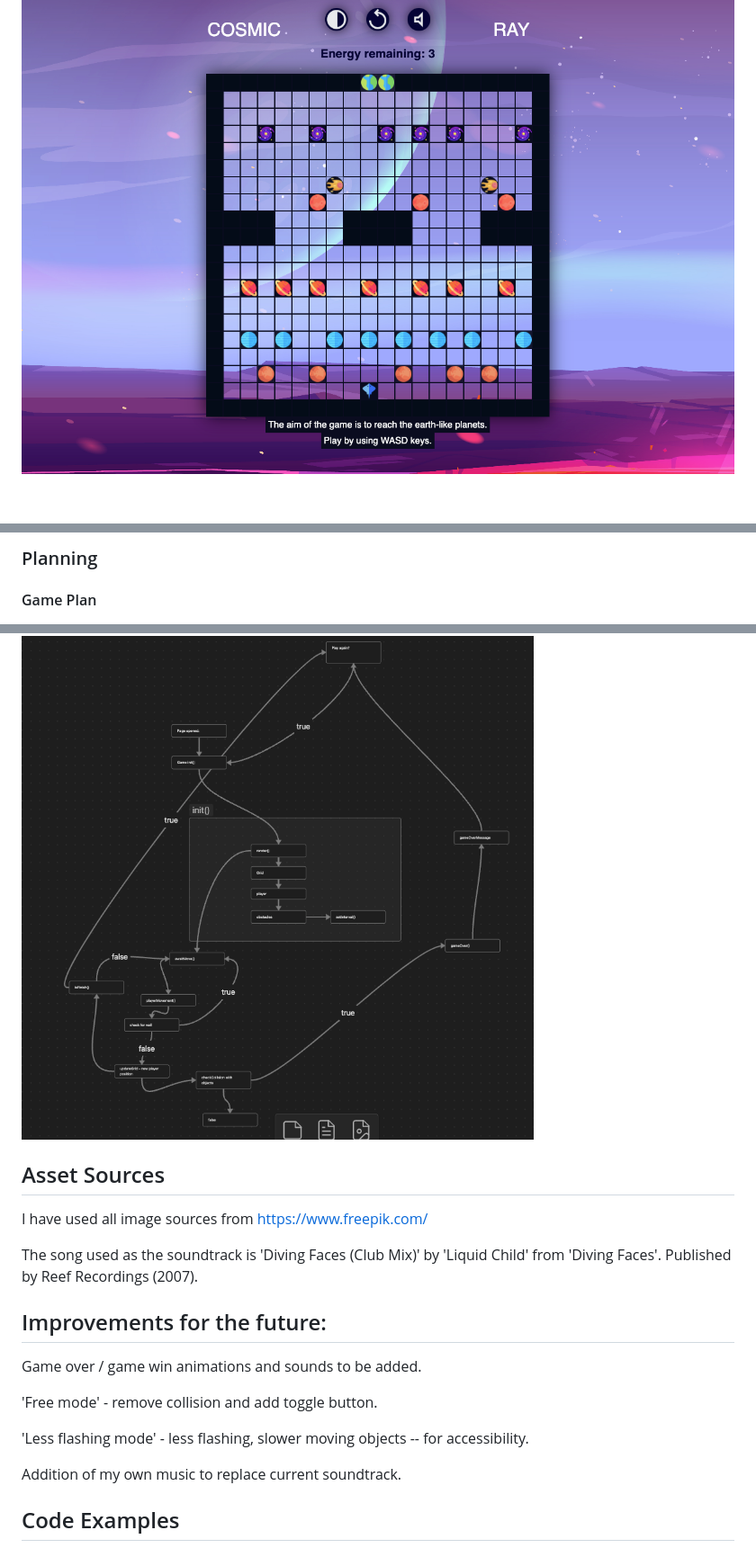
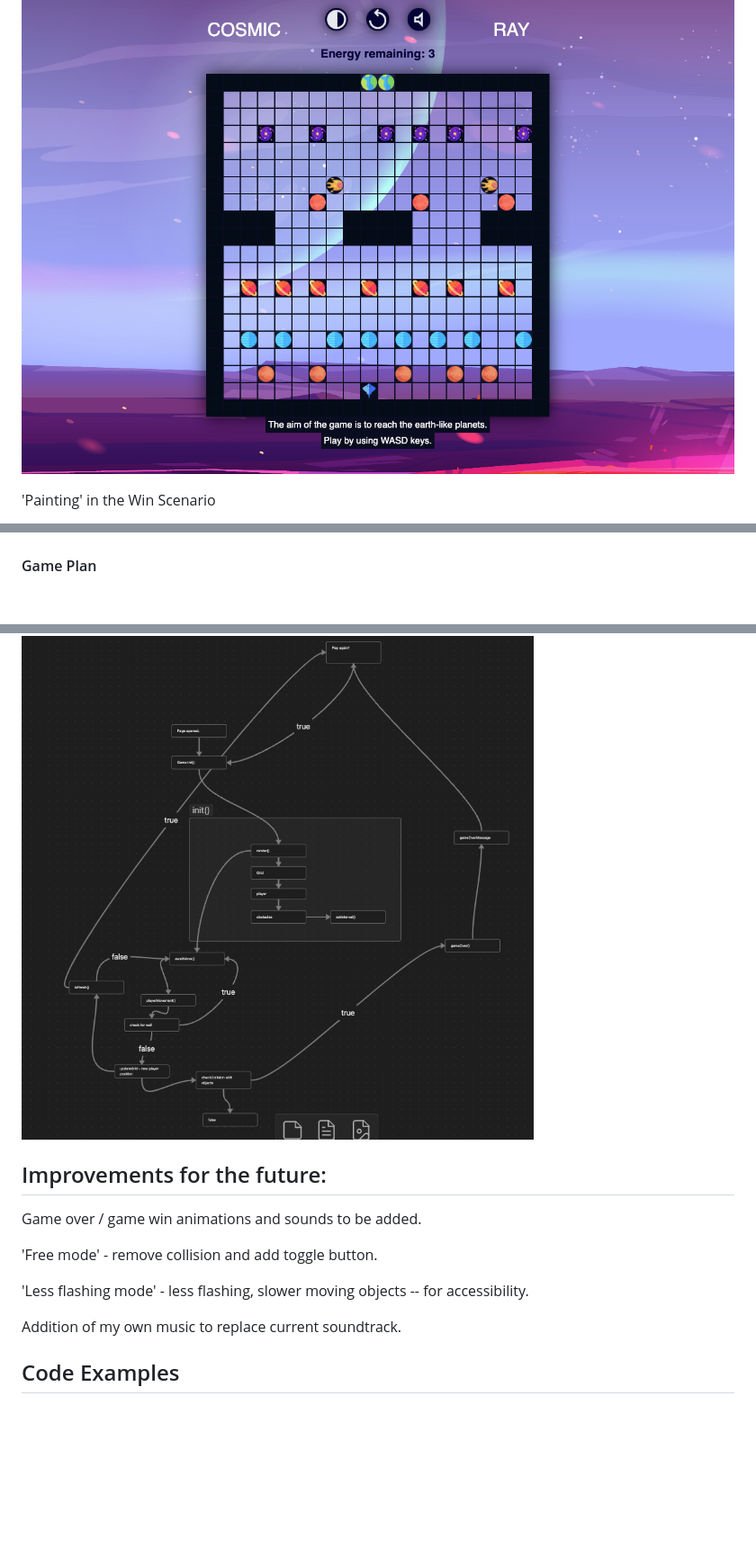
Before and after one commit to Polynomial-B/cosmic-ray-game, a Markdown page: README.md, 3 parts joined by grey strips. Shown: that part at 90% size. Rendered like a GitHub page; blank space fills up the shorter version.

```diff
--- a/README.md
+++ b/README.md
@@ -26,4 +96,5 @@ Additional features include a 'high contrast' mode and a soundtrack.
 ![](./readme-assets/cosmic-ray-screenshot-high-contrast.png)
 
 
+'Painting' in the Win Scenario
 
@@ -31,7 +102,5 @@ Or copying the link here [https://polynomial-b.github.io/cosmic-ray-game/](https
 
 
-
-### Planning
 
 #### Game Plan
 
@@ -40,18 +109,6 @@ Or copying the link here [https://polynomial-b.github.io/cosmic-ray-game/](https
 #### Logic Diagram
 
 ![](readme-assets/game-plan-logic-screenshot.png)
-
-
-
-
-
-## Asset Sources
-
-I have used all image sources from https://www.freepik.com/
-
-The song used as the soundtrack is 'Diving Faces (Club Mix)' by 'Liquid Child' from 'Diving Faces'. Published by Reef Recordings (2007).
-
-
 
 
 
@@ -64,8 +121,6 @@ Game over / game win animations and sounds to be added.
 'Less flashing mode' - less flashing, slower moving objects -- for accessibility.
 
 Addition of my own music to replace current soundtrack.
-
-
 
 
 
```
Also changed, not shown: other parts of README.md (+78 -36 lines).
